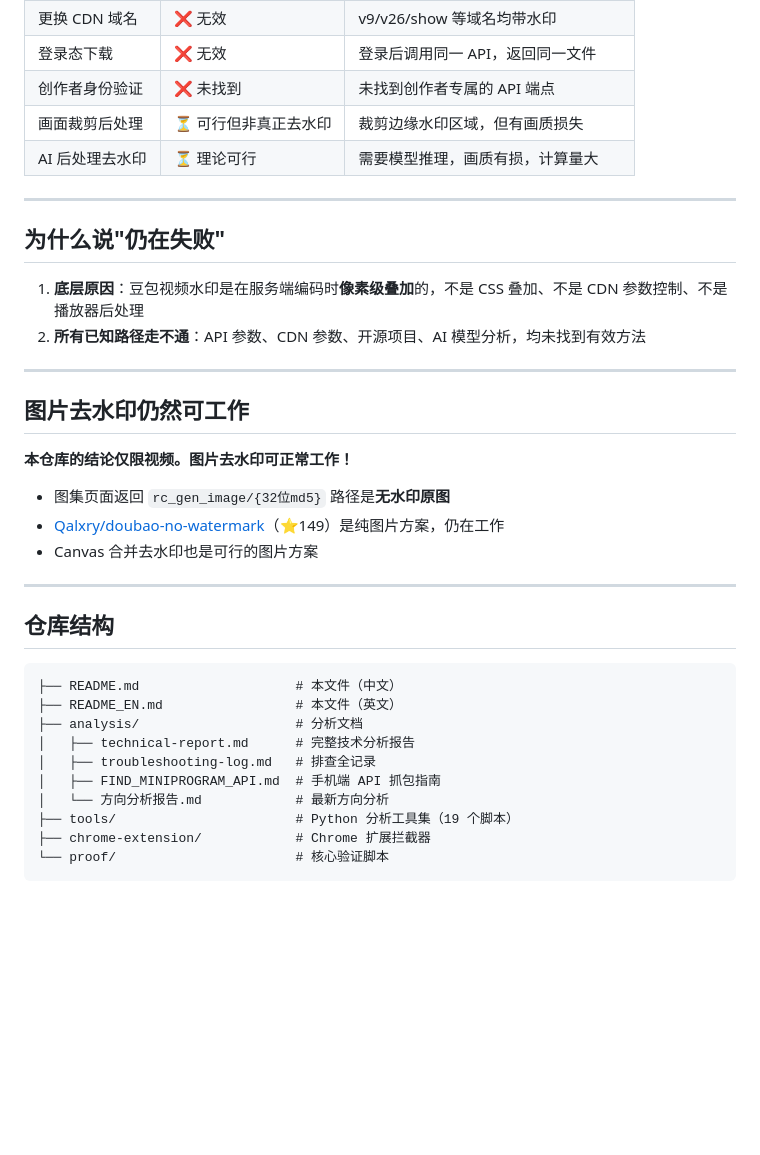
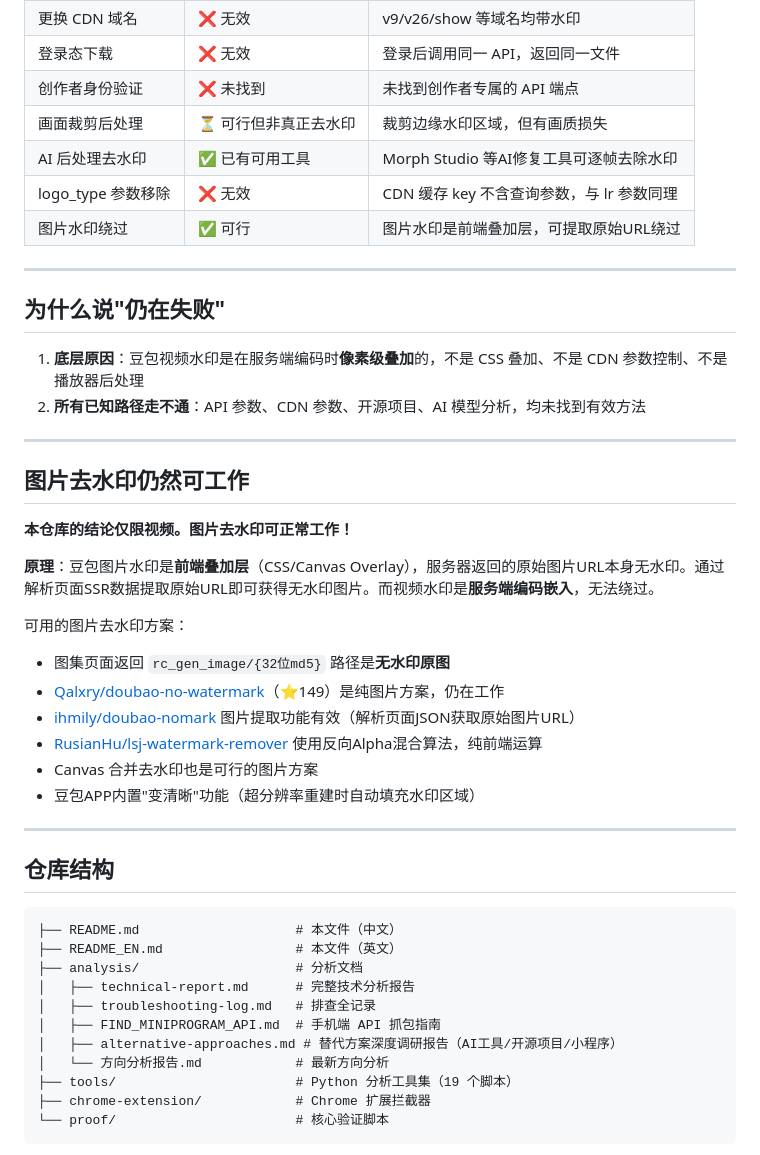
Before and after one commit to hope0719/doubao-video-watermark-analysis, a Markdown page: README.md, the part around the change. Rendered like a GitHub page; blank space fills up the shorter version.

```diff
--- a/README.md
+++ b/README.md
@@ -118,7 +118,9 @@
 | 登录态下载 | ❌ 无效 | 登录后调用同一 API，返回同一文件 |
 | 创作者身份验证 | ❌ 未找到 | 未找到创作者专属的 API 端点 |
 | 画面裁剪后处理 | ⏳ 可行但非真正去水印 | 裁剪边缘水印区域，但有画质损失 |
-| AI 后处理去水印 | ⏳ 理论可行 | 需要模型推理，画质有损，计算量大 |
+| AI 后处理去水印 | ✅ 已有可用工具 | Morph Studio 等AI修复工具可逐帧去除水印 |
+| logo_type 参数移除 | ❌ 无效 | CDN 缓存 key 不含查询参数，与 lr 参数同理 |
+| 图片水印绕过 | ✅ 可行 | 图片水印是前端叠加层，可提取原始URL绕过 |
 
 ---
 
@@ -133,9 +135,16 @@
 
 **本仓库的结论仅限视频。图片去水印可正常工作！**
 
+**原理**：豆包图片水印是**前端叠加层**（CSS/Canvas Overlay），服务器返回的原始图片URL本身无水印。通过解析页面SSR数据提取原始URL即可获得无水印图片。而视频水印是**服务端编码嵌入**，无法绕过。
+
+可用的图片去水印方案：
+
 - 图集页面返回 `rc_gen_image/{32位md5}` 路径是**无水印原图**
 - [Qalxry/doubao-no-watermark](https://github.com/Qalxry/doubao-no-watermark)（⭐149）是纯图片方案，仍在工作
+- [ihmily/doubao-nomark](https://github.com/ihmily/doubao-nomark) 图片提取功能有效（解析页面JSON获取原始图片URL）
+- [RusianHu/lsj-watermark-remover](https://github.com/RusianHu/lsj-watermark-remover) 使用反向Alpha混合算法，纯前端运算
 - Canvas 合并去水印也是可行的图片方案
+- 豆包APP内置"变清晰"功能（超分辨率重建时自动填充水印区域）
 
 ---
 
@@ -148,6 +157,7 @@
 │   ├── technical-report.md      # 完整技术分析报告
 │   ├── troubleshooting-log.md   # 排查全记录
 │   ├── FIND_MINIPROGRAM_API.md  # 手机端 API 抓包指南
+│   ├── alternative-approaches.md # 替代方案深度调研报告（AI工具/开源项目/小程序）
 │   └── 方向分析报告.md            # 最新方向分析
 ├── tools/                       # Python 分析工具集（19 个脚本）
 ├── chrome-extension/            # Chrome 扩展拦截器
```
Also changed, not shown: analysis/alternative-approaches.md (added, +233 -0 lines), analysis/方向分析报告.md (+24 -11 lines).
